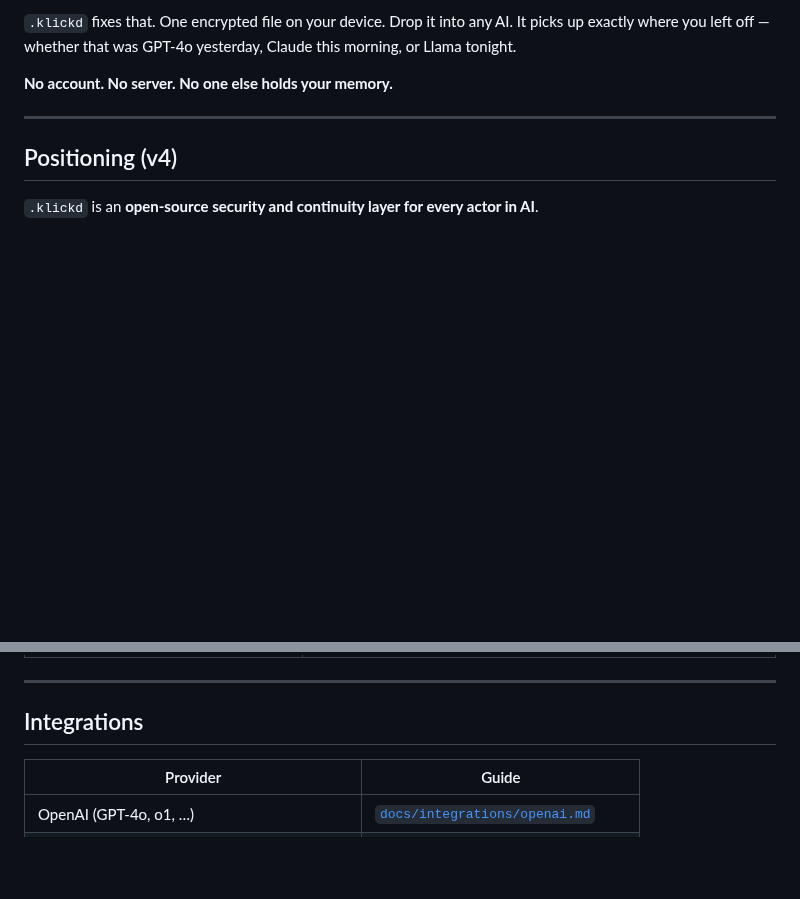
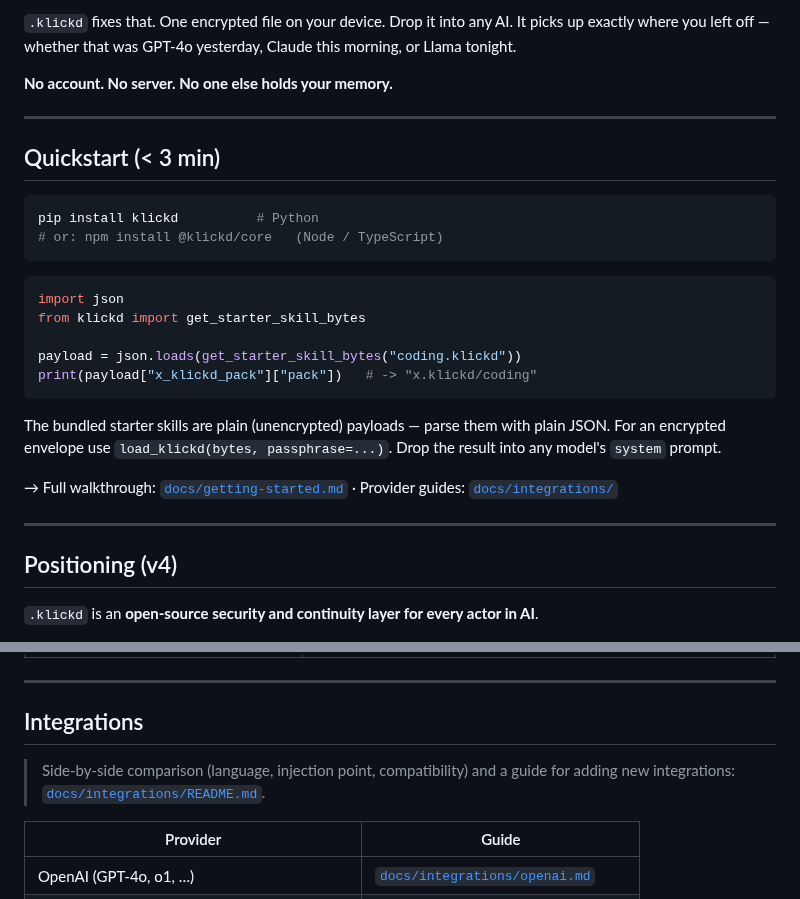
Before and after one commit to Davincc77/klickdskill, a Markdown page: README.md, 2 parts joined by grey strips. GitHub-like rendering; blank space fills up the shorter version.

````diff
--- a/README.md
+++ b/README.md
@@ -22,6 +22,27 @@ You explain your level. Your goals. Your context. Then the session ends — and
 `.klickd` fixes that. One encrypted file on your device. Drop it into any AI. It picks up exactly where you left off — whether that was GPT-4o yesterday, Claude this morning, or Llama tonight.
 
 **No account. No server. No one else holds your memory.**
+
+---
+
+## Quickstart (< 3 min)
+
+```bash
+pip install klickd          # Python
+# or: npm install @klickd/core   (Node / TypeScript)
+```
+
+```python
+import json
+from klickd import get_starter_skill_bytes
+
+payload = json.loads(get_starter_skill_bytes("coding.klickd"))
+print(payload["x_klickd_pack"]["pack"])   # -> "x.klickd/coding"
+```
+
+The bundled starter skills are plain (unencrypted) payloads — parse them with plain JSON. For an encrypted envelope use `load_klickd(bytes, passphrase=...)`. Drop the result into any model's `system` prompt.
+
+→ Full walkthrough: [`docs/getting-started.md`](docs/getting-started.md) · Provider guides: [`docs/integrations/`](docs/integrations/README.md)
 
 ---
 
@@ -152,6 +173,8 @@ npm install @klickd/core
 ---
 
 ## Integrations
+
+> Side-by-side comparison (language, injection point, compatibility) and a guide for adding new integrations: [`docs/integrations/README.md`](docs/integrations/README.md).
 
 | Provider | Guide |
 |---|---|
````
Also changed, not shown: docs/getting-started.md (added, +83 -0 lines), docs/integrations/README.md (added, +56 -0 lines).
